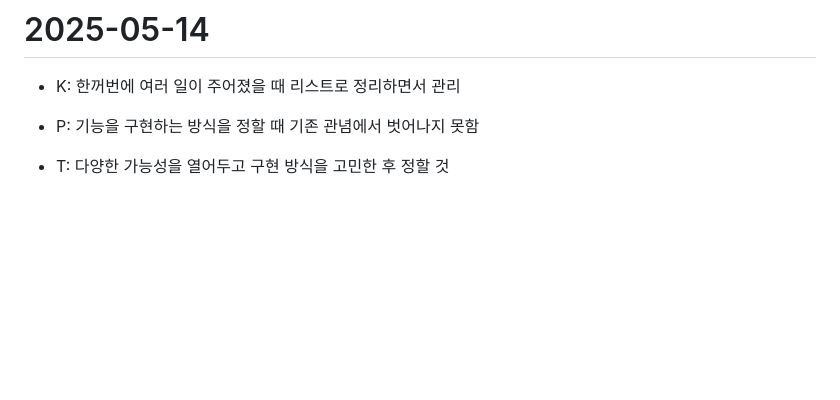
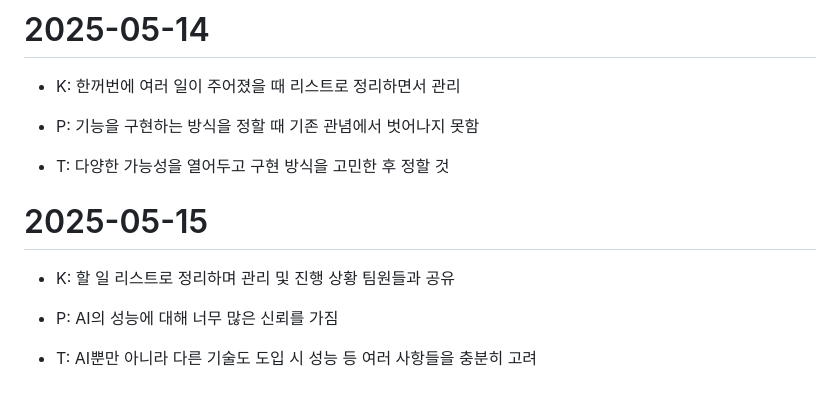
Before and after one commit to team-billie/billie, a Markdown page: readme/김원찬/TIL.md, the part around the change. Drawn GitHub-style; blank space fills up the shorter version.

Commit message:
:memo: [docs] 2025-05-15 회고록 작성

```diff
--- a/readme/김원찬/TIL.md
+++ b/readme/김원찬/TIL.md
@@ -109,3 +109,11 @@
 - P: 기능을 구현하는 방식을 정할 때 기존 관념에서 벗어나지 못함
 
 - T: 다양한 가능성을 열어두고 구현 방식을 고민한 후 정할 것
+
+# 2025-05-15
+
+- K: 할 일 리스트로 정리하며 관리 및 진행 상황 팀원들과 공유
+
+- P: AI의 성능에 대해 너무 많은 신뢰를 가짐
+
+- T: AI뿐만 아니라 다른 기술도 도입 시 성능 등 여러 사항들을 충분히 고려
```
